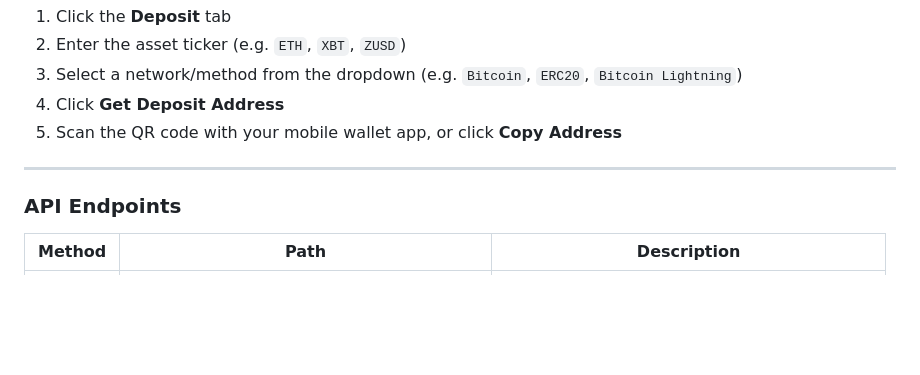
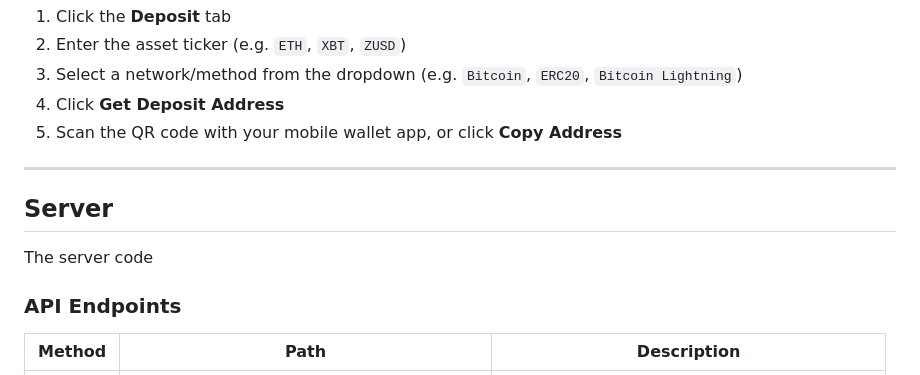
Before and after one commit to carstenjacobsen/kraken-demo, a Markdown page: README.md, the part around the change. Rendered like a GitHub page; blank space fills up the shorter version.

Commit message:
Add server section to README
Add section for server code in README

```diff
--- a/README.md
+++ b/README.md
@@ -93,6 +93,10 @@ The dashboard loads your current Kraken balances automatically on startup. Click
 
 ---
 
+## Server
+
+The server code
+
 ### API Endpoints
 
 | Method | Path | Description |
```
